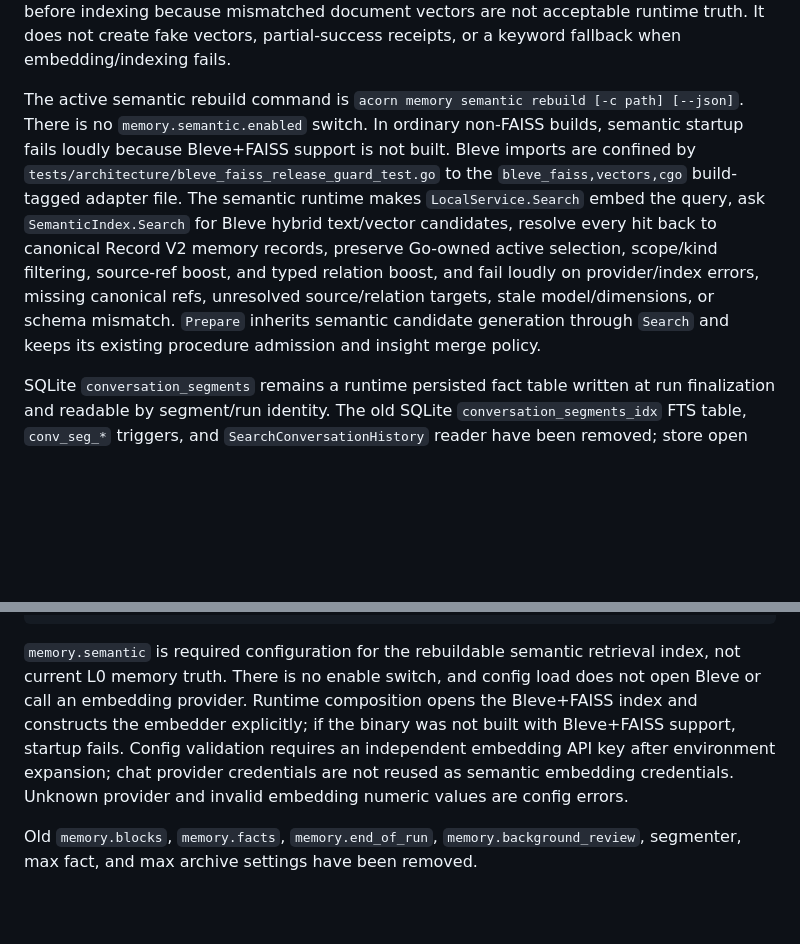
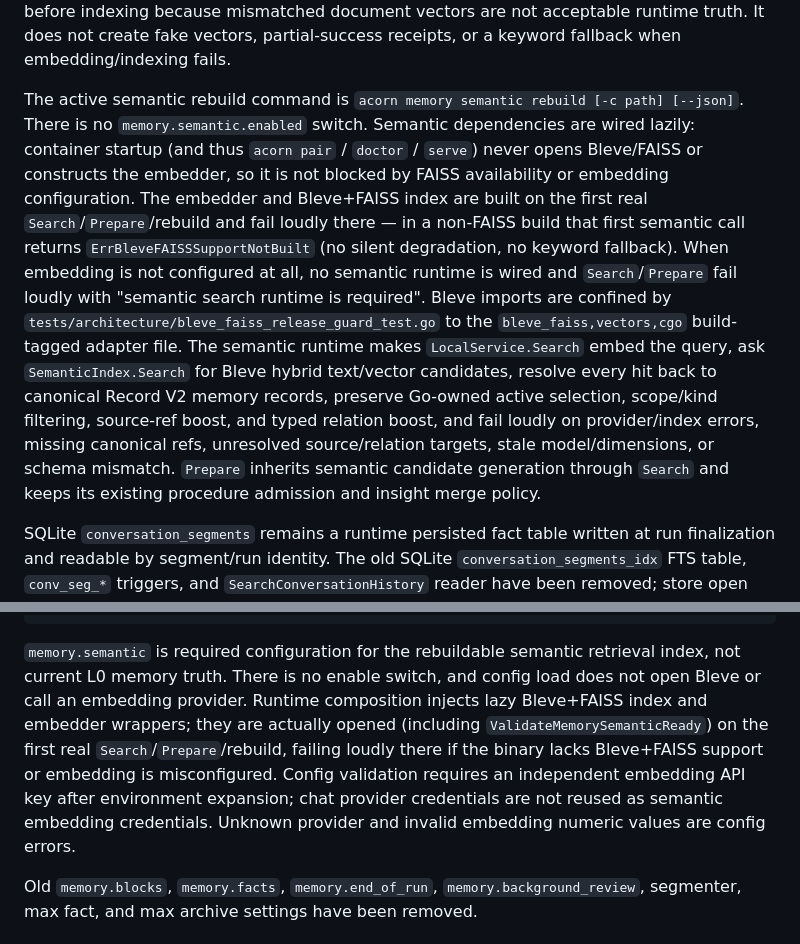
Before and after one commit to ycvk/acorn, a Markdown page: docs/architecture/runtime-context-memory-decision.md, 2 parts joined by grey strips. GitHub-like rendering; blank space fills up the shorter version.

Commit message:
docs: sync semantic ADR to lazy wiring (code-review finding 4)
runtime-context-memory-decision.md (status: current) still described eager
startup-time fail-loud for semantic deps; update both passages to the lazy reality
(startup never opens Bleve/FAISS or builds the embedder; first Search/Prepare/rebuild
constructs and fails loud; non-FAISS first call returns ErrBleveFAISSSupportNotBuilt;
no keyword fallback; no enable switch).

````diff
--- a/docs/architecture/runtime-context-memory-decision.md
+++ b/docs/architecture/runtime-context-memory-decision.md
@@ -85,7 +85,7 @@ Retrieval ranking includes deterministic source-backed boosts. `source_ref_backl
 
 Semantic retrieval contracts and explicit rebuild now exist in `internal/memorymodule` for the active Bleve+FAISS retrieval index: `Embedder`, `SemanticIndex`, embed request/result types, `SemanticRecord`, `IndexedSemanticRecord`, rebuild request/result types, semantic search request/result types, and explain stages for `semantic_vector`, `semantic_fts`, and `semantic_hybrid`. `LocalService.RebuildSemanticIndex` projects canonical Record V2 file-backed records, computes deterministic content hashes over body plus v2 metadata, batches non-empty record text through a real OpenAI-compatible embedding endpoint, validates ordered vectors/model/dimensions, and commits the indexed records to `SemanticIndex.Rebuild`. `SemanticRecord` text/hash/Bleve document projection includes provenance, validity, lifecycle, origin/task pattern, tags, and relations. The Bleve adapter prevalidates vector dimensions before indexing because mismatched document vectors are not acceptable runtime truth. It does not create fake vectors, partial-success receipts, or a keyword fallback when embedding/indexing fails.
 
-The active semantic rebuild command is `acorn memory semantic rebuild [-c path] [--json]`. There is no `memory.semantic.enabled` switch. In ordinary non-FAISS builds, semantic startup fails loudly because Bleve+FAISS support is not built. Bleve imports are confined by `tests/architecture/bleve_faiss_release_guard_test.go` to the `bleve_faiss,vectors,cgo` build-tagged adapter file. The semantic runtime makes `LocalService.Search` embed the query, ask `SemanticIndex.Search` for Bleve hybrid text/vector candidates, resolve every hit back to canonical Record V2 memory records, preserve Go-owned active selection, scope/kind filtering, source-ref boost, and typed relation boost, and fail loudly on provider/index errors, missing canonical refs, unresolved source/relation targets, stale model/dimensions, or schema mismatch. `Prepare` inherits semantic candidate generation through `Search` and keeps its existing procedure admission and insight merge policy.
+The active semantic rebuild command is `acorn memory semantic rebuild [-c path] [--json]`. There is no `memory.semantic.enabled` switch. Semantic dependencies are wired lazily: container startup (and thus `acorn pair` / `doctor` / `serve`) never opens Bleve/FAISS or constructs the embedder, so it is not blocked by FAISS availability or embedding configuration. The embedder and Bleve+FAISS index are built on the first real `Search`/`Prepare`/rebuild and fail loudly there — in a non-FAISS build that first semantic call returns `ErrBleveFAISSSupportNotBuilt` (no silent degradation, no keyword fallback). When embedding is not configured at all, no semantic runtime is wired and `Search`/`Prepare` fail loudly with "semantic search runtime is required". Bleve imports are confined by `tests/architecture/bleve_faiss_release_guard_test.go` to the `bleve_faiss,vectors,cgo` build-tagged adapter file. The semantic runtime makes `LocalService.Search` embed the query, ask `SemanticIndex.Search` for Bleve hybrid text/vector candidates, resolve every hit back to canonical Record V2 memory records, preserve Go-owned active selection, scope/kind filtering, source-ref boost, and typed relation boost, and fail loudly on provider/index errors, missing canonical refs, unresolved source/relation targets, stale model/dimensions, or schema mismatch. `Prepare` inherits semantic candidate generation through `Search` and keeps its existing procedure admission and insight merge policy.
 
 SQLite `conversation_segments` remains a runtime persisted fact table written at run finalization and readable by segment/run identity. The old SQLite `conversation_segments_idx` FTS table, `conv_seg_*` triggers, and `SearchConversationHistory` reader have been removed; store open drops those objects from existing DBs. Conversation/history retrieval must go through `memorymodule.Search` and the Bleve+FAISS semantic index rather than a SQLite FTS mirror.
 
@@ -161,7 +161,7 @@ memory:
       batch_size: 64
 ```
 
-`memory.semantic` is required configuration for the rebuildable semantic retrieval index, not current L0 memory truth. There is no enable switch, and config load does not open Bleve or call an embedding provider. Runtime composition opens the Bleve+FAISS index and constructs the embedder explicitly; if the binary was not built with Bleve+FAISS support, startup fails. Config validation requires an independent embedding API key after environment expansion; chat provider credentials are not reused as semantic embedding credentials. Unknown provider and invalid embedding numeric values are config errors.
+`memory.semantic` is required configuration for the rebuildable semantic retrieval index, not current L0 memory truth. There is no enable switch, and config load does not open Bleve or call an embedding provider. Runtime composition injects lazy Bleve+FAISS index and embedder wrappers; they are actually opened (including `ValidateMemorySemanticReady`) on the first real `Search`/`Prepare`/rebuild, failing loudly there if the binary lacks Bleve+FAISS support or embedding is misconfigured. Config validation requires an independent embedding API key after environment expansion; chat provider credentials are not reused as semantic embedding credentials. Unknown provider and invalid embedding numeric values are config errors.
 
 Old `memory.blocks`, `memory.facts`, `memory.end_of_run`, `memory.background_review`, segmenter, max fact, and max archive settings have been removed.
 
````
